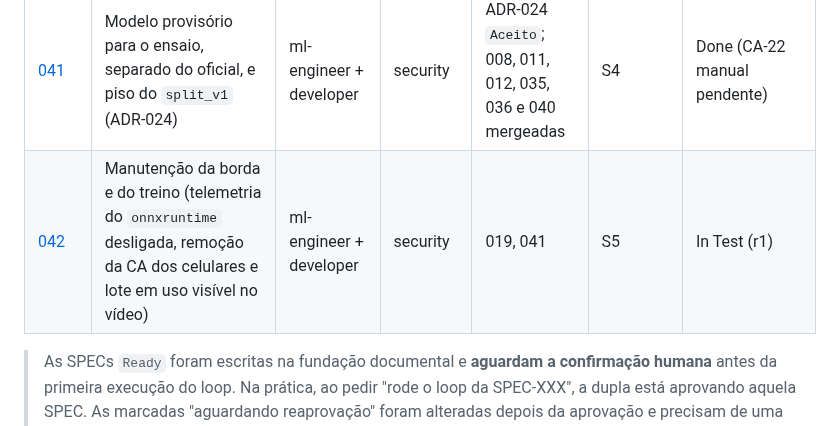
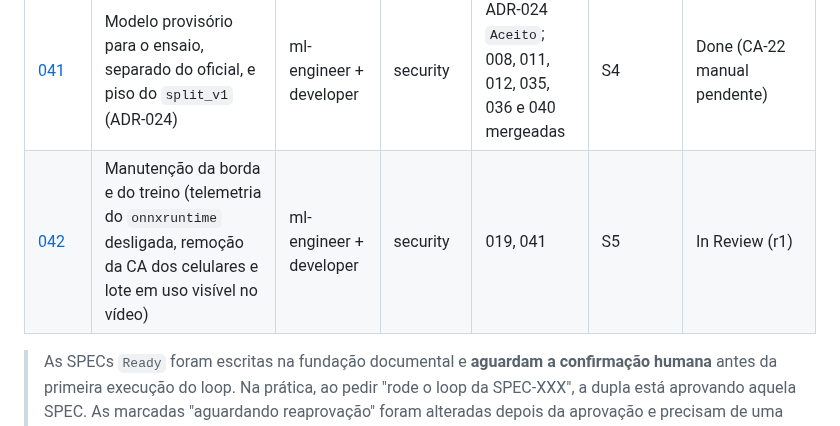
Before and after one commit to CarlosZeyy/Projeto_IoT, a Markdown page: docs/plan.md, the part around the change. GitHub-like rendering.

Commit message:
chore: SPEC-042 r1 in review
Refs: SPEC-042
Agent: orchestrator
Co-Authored-By: Claude Opus 5.5 <noreply@anthropic.com>

```diff
--- a/docs/plan.md
+++ b/docs/plan.md
@@ -82,7 +82,7 @@ Status possíveis: `Draft` → `Ready` → `In Dev` → `In Test` → `In Review
 | [039](specs/SPEC-039-manutencao-deploy-coolify.md) | Manutenção do deploy para o Coolify (compose sem portas publicadas, Caddy como roteador interno e segredos no painel; ADR-023 `Aceito`) | security-devops | deploy, security, infra | ADR-023 `Aceito`; 015 e 032 (código mergeado) | agora (direto na `main`, decisão do humano de 2026-10-25) | Done (CA-14 a CA-18 e CA-20 manuais na VPS pendentes) |
 | [040](specs/SPEC-040-manutencao-consolidada.md) | Manutenção consolidada antes da apresentação (respostas comprimidas no publisher e nos alertas, varredura de privacidade, URL do painel, CHANGELOG e split do ML, documentação de deploy) | developer + ml-engineer + security-devops | security, deploy, infra | 016, 017, 018, 036 e 038 mergeadas (e 029, 030, 031, 037, 039) | S7 (merge antes do ensaio do M4, 29/11) | Done (CA-18 manual pendente até o deploy) |
 | [041](specs/SPEC-041-modelo-provisorio-e-piso-do-split.md) | Modelo provisório para o ensaio, separado do oficial, e piso do `split_v1` (ADR-024) | ml-engineer + developer | security | ADR-024 `Aceito`; 008, 011, 012, 035, 036 e 040 mergeadas | S4 | Done (CA-22 manual pendente) |
-| [042](specs/SPEC-042-manutencao-telemetria-ca-lote.md) | Manutenção da borda e do treino (telemetria do `onnxruntime` desligada, remoção da CA dos celulares e lote em uso visível no vídeo) | ml-engineer + developer | security | 019, 041 | S5 | In Test (r1) |
+| [042](specs/SPEC-042-manutencao-telemetria-ca-lote.md) | Manutenção da borda e do treino (telemetria do `onnxruntime` desligada, remoção da CA dos celulares e lote em uso visível no vídeo) | ml-engineer + developer | security | 019, 041 | S5 | In Review (r1) |
 
 > As SPECs `Ready` foram escritas na fundação documental e **aguardam a confirmação humana** antes da primeira execução do loop. Na prática, ao pedir "rode o loop da SPEC-XXX", a dupla está aprovando aquela SPEC. As marcadas "aguardando reaprovação" foram alteradas depois da aprovação e precisam de uma nova.
 
```
Also changed, not shown: docs/specs/SPEC-042-manutencao-telemetria-ca-lote.md (+1 -1 lines).
